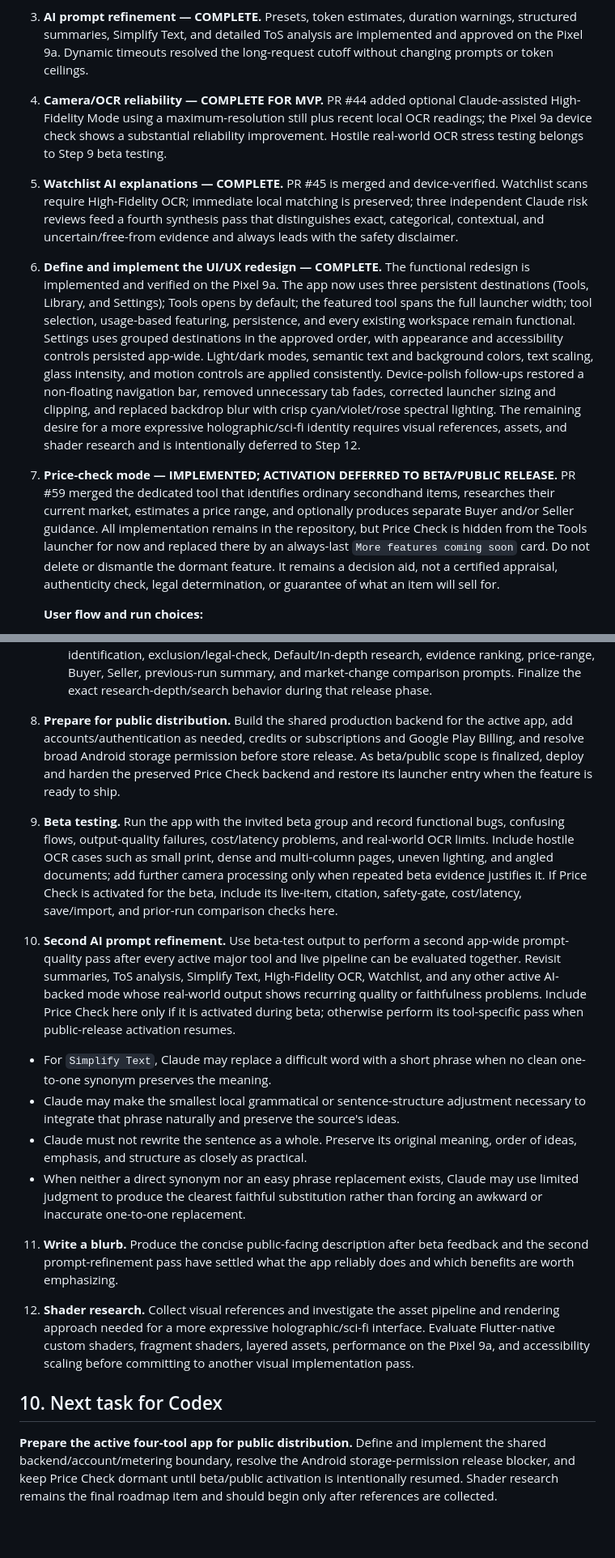
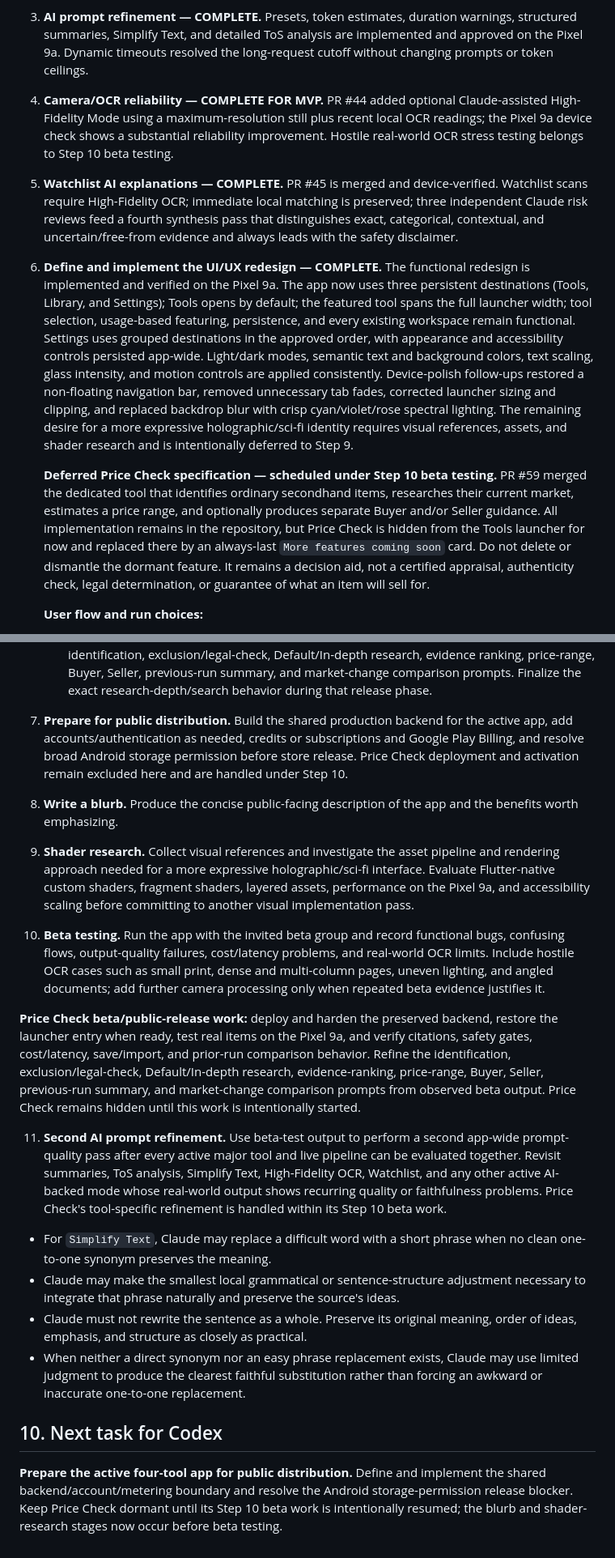
Before and after one commit to towersystemofficial/tower-lens, a Markdown page: docs/project/ROADMAP.md, 2 parts joined by grey strips. Shown at 81% size. Rendered like a GitHub page; blank space fills up the shorter version.

Commit message:
Reorder release roadmap

```diff
--- a/docs/project/ROADMAP.md
+++ b/docs/project/ROADMAP.md
@@ -229,12 +229,13 @@ channel. TXT and Markdown imports are decoded locally in Dart.
 
 3. **AI prompt refinement — COMPLETE.** Presets, token estimates, duration warnings, structured summaries, Simplify Text, and detailed ToS analysis are implemented and approved on the Pixel 9a. Dynamic timeouts resolved the long-request cutoff without changing prompts or token ceilings.
 
-4. **Camera/OCR reliability — COMPLETE FOR MVP.** PR #44 added optional Claude-assisted High-Fidelity Mode using a maximum-resolution still plus recent local OCR readings; the Pixel 9a device check shows a substantial reliability improvement. Hostile real-world OCR stress testing belongs to Step 9 beta testing.
+4. **Camera/OCR reliability — COMPLETE FOR MVP.** PR #44 added optional Claude-assisted High-Fidelity Mode using a maximum-resolution still plus recent local OCR readings; the Pixel 9a device check shows a substantial reliability improvement. Hostile real-world OCR stress testing belongs to Step 10 beta testing.
 
 5. **Watchlist AI explanations — COMPLETE.** PR #45 is merged and device-verified. Watchlist scans require High-Fidelity OCR; immediate local matching is preserved; three independent Claude risk reviews feed a fourth synthesis pass that distinguishes exact, categorical, contextual, and uncertain/free-from evidence and always leads with the safety disclaimer.
 
-6. **Define and implement the UI/UX redesign — COMPLETE.** The functional redesign is implemented and verified on the Pixel 9a. The app now uses three persistent destinations (Tools, Library, and Settings); Tools opens by default; the featured tool spans the full launcher width; tool selection, usage-based featuring, persistence, and every existing workspace remain functional. Settings uses grouped destinations in the approved order, with appearance and accessibility controls persisted app-wide. Light/dark modes, semantic text and background colors, text scaling, glass intensity, and motion controls are applied consistently. Device-polish follow-ups restored a non-floating navigation bar, removed unnecessary tab fades, corrected launcher sizing and clipping, and replaced backdrop blur with crisp cyan/violet/rose spectral lighting. The remaining desire for a more expressive holographic/sci-fi identity requires visual references, assets, and shader research and is intentionally deferred to Step 12.
-7. **Price-check mode — IMPLEMENTED; ACTIVATION DEFERRED TO BETA/PUBLIC RELEASE.** PR #59 merged the dedicated tool that identifies ordinary secondhand items, researches their current market, estimates a price range, and optionally produces separate Buyer and/or Seller guidance. All implementation remains in the repository, but Price Check is hidden from the Tools launcher for now and replaced there by an always-last `More features coming soon` card. Do not delete or dismantle the dormant feature. It remains a decision aid, not a certified appraisal, authenticity check, legal determination, or guarantee of what an item will sell for.
+6. **Define and implement the UI/UX redesign — COMPLETE.** The functional redesign is implemented and verified on the Pixel 9a. The app now uses three persistent destinations (Tools, Library, and Settings); Tools opens by default; the featured tool spans the full launcher width; tool selection, usage-based featuring, persistence, and every existing workspace remain functional. Settings uses grouped destinations in the approved order, with appearance and accessibility controls persisted app-wide. Light/dark modes, semantic text and background colors, text scaling, glass intensity, and motion controls are applied consistently. Device-polish follow-ups restored a non-floating navigation bar, removed unnecessary tab fades, corrected launcher sizing and clipping, and replaced backdrop blur with crisp cyan/violet/rose spectral lighting. The remaining desire for a more expressive holographic/sci-fi identity requires visual references, assets, and shader research and is intentionally deferred to Step 9.
+
+   **Deferred Price Check specification — scheduled under Step 10 beta testing.** PR #59 merged the dedicated tool that identifies ordinary secondhand items, researches their current market, estimates a price range, and optionally produces separate Buyer and/or Seller guidance. All implementation remains in the repository, but Price Check is hidden from the Tools launcher for now and replaced there by an always-last `More features coming soon` card. Do not delete or dismantle the dormant feature. It remains a decision aid, not a certified appraisal, authenticity check, legal determination, or guarantee of what an item will sell for.
 
    **User flow and run choices:**
    1. The user supplies the required photo and item fields, fills any optional accuracy fields, chooses `Default` or `In-depth`, and selects `Buyer guidance`, `Seller guidance`, or both.
@@ -300,20 +301,22 @@ channel. TXT and Markdown imports are decoded locally in Dart.
    2. `PR 2 — Full functionality — COMPLETE; MERGED IN PR #59:` the repository now includes the remote backend/API proxy and production-safe provider-key custody; structured contracts for identification, confirmation, research, Buyer analysis, Seller analysis, prior-run summarization, and market-change comparison; cited Claude web research; dynamic token/duration estimates and timeouts; metadata-safe transient photos; local multi-file folder persistence/import; and focused automated coverage.
    3. `Activation and prompt refinement — DEFERRED TO BETA/PUBLIC RELEASE:` deploy the backend, restore the launcher entry, test real items on the Pixel 9a, and refine the identification, exclusion/legal-check, Default/In-depth research, evidence ranking, price-range, Buyer, Seller, previous-run summary, and market-change comparison prompts. Finalize the exact research-depth/search behavior during that release phase.
 
-8. **Prepare for public distribution.** Build the shared production backend for the active app, add accounts/authentication as needed, credits or subscriptions and Google Play Billing, and resolve broad Android storage permission before store release. As beta/public scope is finalized, deploy and harden the preserved Price Check backend and restore its launcher entry when the feature is ready to ship.
+7. **Prepare for public distribution.** Build the shared production backend for the active app, add accounts/authentication as needed, credits or subscriptions and Google Play Billing, and resolve broad Android storage permission before store release. Price Check deployment and activation remain excluded here and are handled under Step 10.
 
-9. **Beta testing.** Run the app with the invited beta group and record functional bugs, confusing flows, output-quality failures, cost/latency problems, and real-world OCR limits. Include hostile OCR cases such as small print, dense and multi-column pages, uneven lighting, and angled documents; add further camera processing only when repeated beta evidence justifies it. If Price Check is activated for the beta, include its live-item, citation, safety-gate, cost/latency, save/import, and prior-run comparison checks here.
+8. **Write a blurb.** Produce the concise public-facing description of the app and the benefits worth emphasizing.
 
-10. **Second AI prompt refinement.** Use beta-test output to perform a second app-wide prompt-quality pass after every active major tool and live pipeline can be evaluated together. Revisit summaries, ToS analysis, Simplify Text, High-Fidelity OCR, Watchlist, and any other active AI-backed mode whose real-world output shows recurring quality or faithfulness problems. Include Price Check here only if it is activated during beta; otherwise perform its tool-specific pass when public-release activation resumes.
+9. **Shader research.** Collect visual references and investigate the asset pipeline and rendering approach needed for a more expressive holographic/sci-fi interface. Evaluate Flutter-native custom shaders, fragment shaders, layered assets, performance on the Pixel 9a, and accessibility scaling before committing to another visual implementation pass.
+
+10. **Beta testing.** Run the app with the invited beta group and record functional bugs, confusing flows, output-quality failures, cost/latency problems, and real-world OCR limits. Include hostile OCR cases such as small print, dense and multi-column pages, uneven lighting, and angled documents; add further camera processing only when repeated beta evidence justifies it.
+
+   **Price Check beta/public-release work:** deploy and harden the preserved backend, restore the launcher entry when ready, test real items on the Pixel 9a, and verify citations, safety gates, cost/latency, save/import, and prior-run comparison behavior. Refine the identification, exclusion/legal-check, Default/In-depth research, evidence-ranking, price-range, Buyer, Seller, previous-run summary, and market-change comparison prompts from observed beta output. Price Check remains hidden until this work is intentionally started.
+
+11. **Second AI prompt refinement.** Use beta-test output to perform a second app-wide prompt-quality pass after every active major tool and live pipeline can be evaluated together. Revisit summaries, ToS analysis, Simplify Text, High-Fidelity OCR, Watchlist, and any other active AI-backed mode whose real-world output shows recurring quality or faithfulness problems. Price Check's tool-specific refinement is handled within its Step 10 beta work.
    - For `Simplify Text`, Claude may replace a difficult word with a short phrase when no clean one-to-one synonym preserves the meaning.
    - Claude may make the smallest local grammatical or sentence-structure adjustment necessary to integrate that phrase naturally and preserve the source's ideas.
    - Claude must not rewrite the sentence as a whole. Preserve its original meaning, order of ideas, emphasis, and structure as closely as practical.
    - When neither a direct synonym nor an easy phrase replacement exists, Claude may use limited judgment to produce the clearest faithful substitution rather than forcing an awkward or inaccurate one-to-one replacement.
 
-11. **Write a blurb.** Produce the concise public-facing description after beta feedback and the second prompt-refinement pass have settled what the app reliably does and which benefits are worth emphasizing.
-
-12. **Shader research.** Collect visual references and investigate the asset pipeline and rendering approach needed for a more expressive holographic/sci-fi interface. Evaluate Flutter-native custom shaders, fragment shaders, layered assets, performance on the Pixel 9a, and accessibility scaling before committing to another visual implementation pass.
-
 ## 10. Next task for Codex
 
-**Prepare the active four-tool app for public distribution.** Define and implement the shared backend/account/metering boundary, resolve the Android storage-permission release blocker, and keep Price Check dormant until beta/public activation is intentionally resumed. Shader research remains the final roadmap item and should begin only after references are collected.
+**Prepare the active four-tool app for public distribution.** Define and implement the shared backend/account/metering boundary and resolve the Android storage-permission release blocker. Keep Price Check dormant until its Step 10 beta work is intentionally resumed; the blurb and shader-research stages now occur before beta testing.
```
Also changed, not shown: other parts of docs/project/ROADMAP.md (+3 -3 lines).
